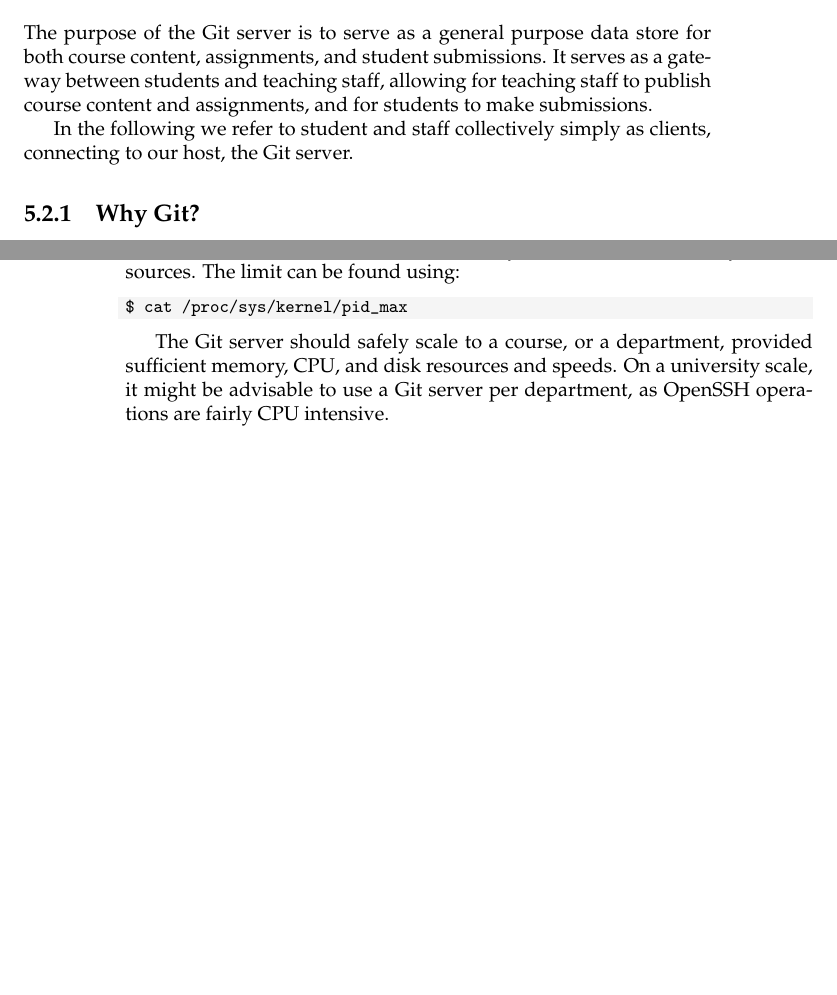
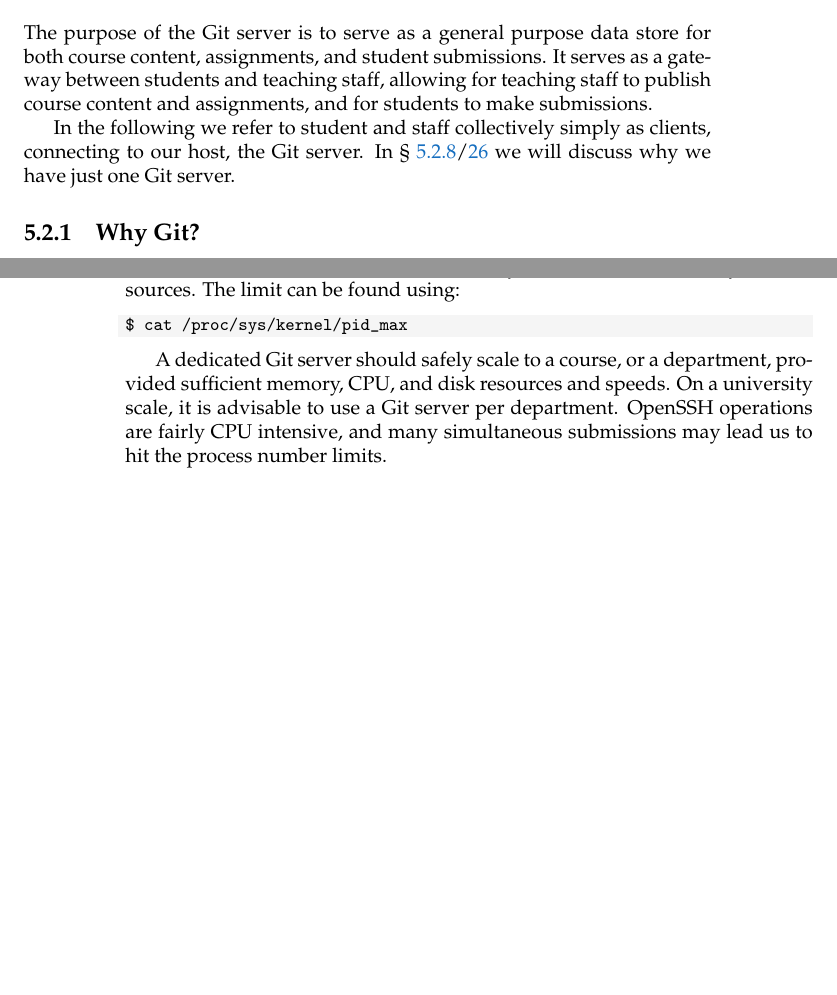
Before and after one commit to oleks/onlineta, a LaTeX thesis (latex/root.tex, which reads latex/infrastructure/git-server.tex): two parts of pages 19 and 26 of 33, joined at a grey line, cut so that both start at the same text. Compiled offline with pdfLaTeX.

Commit message:
more details

```diff
--- a/latex/infrastructure/git-server.tex
+++ b/latex/infrastructure/git-server.tex
@@ -8,7 +8,9 @@ gateway between students and teaching staff, allowing for teaching staff to
 publish course content and assignments, and for students to make submissions.
 
 In the following we refer to student and staff collectively simply as clients,
-connecting to our host, the Git server.
+connecting to our host, the Git server. In
+\referToSection{git-server-scalability} we will discuss why we have just one
+Git server.
 
 \subsection{Why Git?}
 
@@ -386,7 +390,8 @@ resources. The limit can be found using:
 $ cat /proc/sys/kernel/pid_max
 \end{lstlisting}
 
-The Git server should safely scale to a course, or a department, provided
-sufficient memory, CPU, and disk resources and speeds. On a university scale,
-it might be advisable to use a Git server per department, as OpenSSH operations
-are fairly CPU intensive.
+A dedicated Git server should safely scale to a course, or a department,
+provided sufficient memory, CPU, and disk resources and speeds. On a university
+scale, it is advisable to use a Git server per department. OpenSSH operations
+are fairly CPU intensive, and many simultaneous submissions may lead us to hit
+the process number limits.
```
Also changed, not shown: latex/infrastructure/git-server.tex (2 more changed lines).
